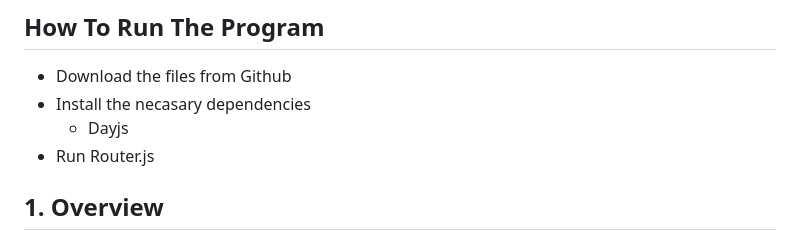
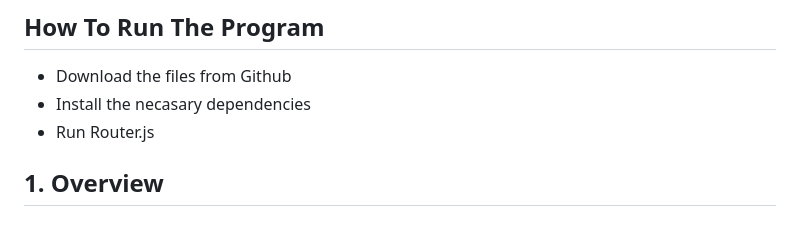
Before and after one commit to TheGingong/p2, a Markdown page: README.md, the part around the change. Drawn GitHub-style.

```diff
--- a/README.md
+++ b/README.md
@@ -17,7 +17,6 @@ This document outlines the architecture and workflow of the P2 Hotel Room Alloca
 
 - Download the files from Github
 - Install the necasary dependencies
-   - Dayjs
 - Run Router.js
 
 
```
